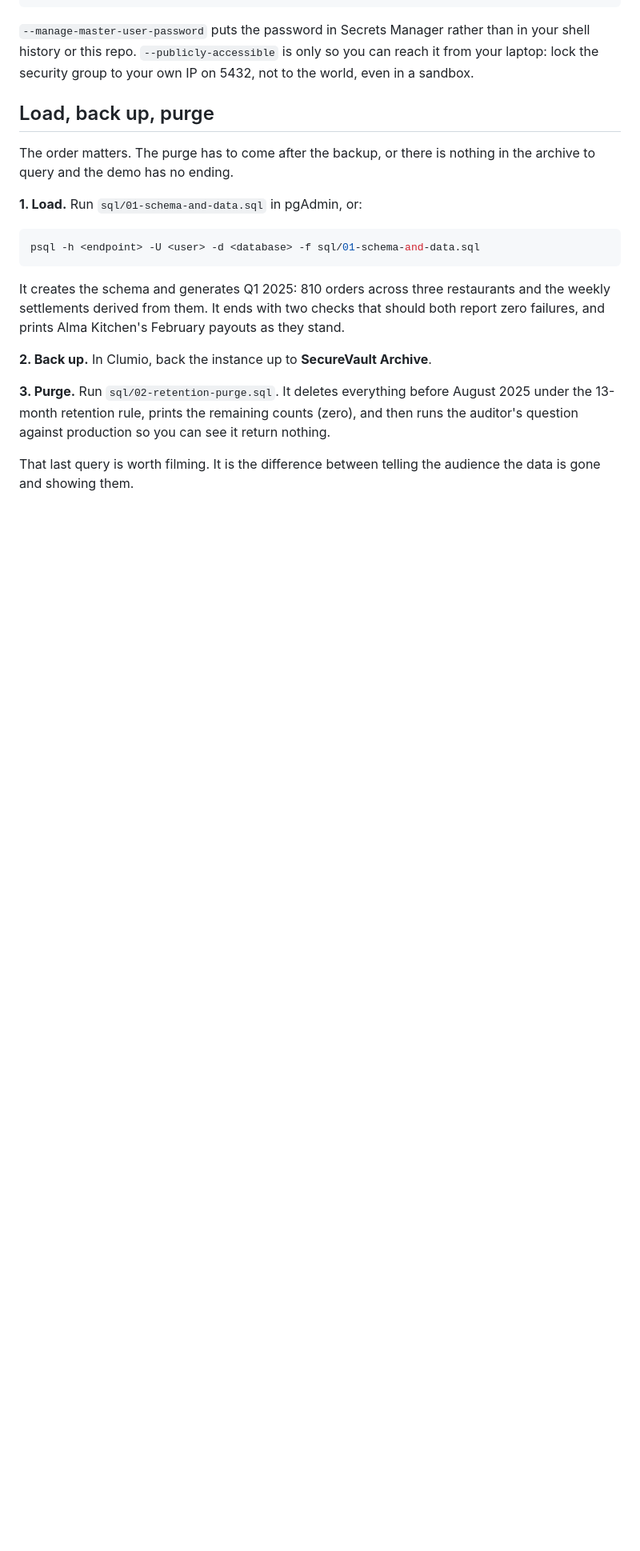
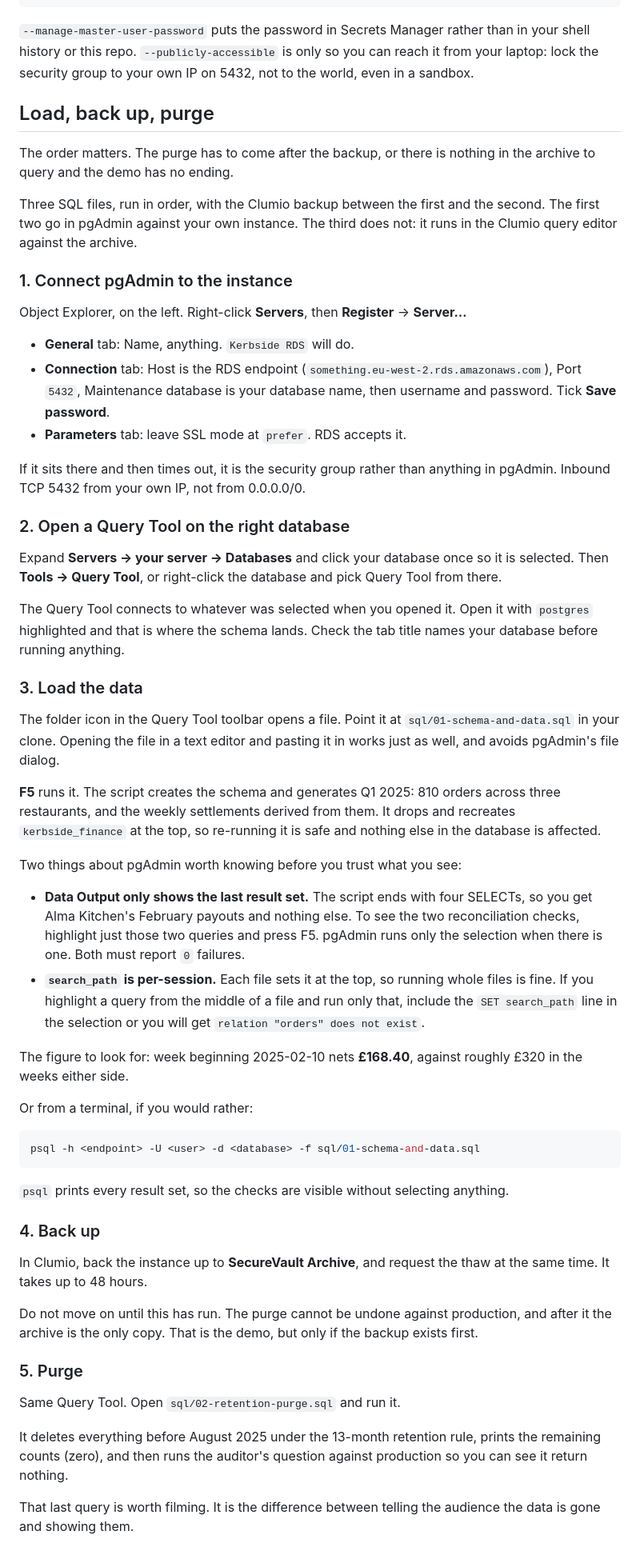
Before and after one commit to trekintech/Clumio-Demo, a Markdown page: docs/rds-audit-scenario.md, the part around one of its changes. Shown at 80% size. GitHub-like rendering; blank space fills up the shorter version.

Commit message:
Expand the RDS load steps into full pgAdmin instructions
The doc said "run 01-schema-and-data.sql in pgAdmin" and left the rest to
the reader. Now covers registering the server, opening the Query Tool
against the right database, and the two pgAdmin behaviours that make the
script look like it failed when it hasn't: Data Output showing only the
last result set, so the reconciliation checks are invisible unless you
select them, and search_path being per-session.

Co-Authored-By: Claude Opus 5 <noreply@anthropic.com>
Claude-Session: https://claude.ai/code/session_01M1hs5VhrxaTVNFigctacYD

````diff
--- a/docs/rds-audit-scenario.md
+++ b/docs/rds-audit-scenario.md
@@ -74,23 +74,85 @@ not to the world, even in a sandbox.
 The order matters. The purge has to come after the backup, or there is nothing
 in the archive to query and the demo has no ending.
 
-**1. Load.** Run `sql/01-schema-and-data.sql` in pgAdmin, or:
+Three SQL files, run in order, with the Clumio backup between the first and the
+second. The first two go in pgAdmin against your own instance. The third does
+not: it runs in the Clumio query editor against the archive.
+
+### 1. Connect pgAdmin to the instance
+
+Object Explorer, on the left. Right-click **Servers**, then **Register** →
+**Server…**
+
+- **General** tab: Name, anything. `Kerbside RDS` will do.
+- **Connection** tab: Host is the RDS endpoint
+  (`something.eu-west-2.rds.amazonaws.com`), Port `5432`, Maintenance database
+  is your database name, then username and password. Tick **Save password**.
+- **Parameters** tab: leave SSL mode at `prefer`. RDS accepts it.
+
+If it sits there and then times out, it is the security group rather than
+anything in pgAdmin. Inbound TCP 5432 from your own IP, not from 0.0.0.0/0.
+
+### 2. Open a Query Tool on the right database
+
+Expand **Servers → your server → Databases** and click your database once so it
+is selected. Then **Tools → Query Tool**, or right-click the database and pick
+Query Tool from there.
+
+The Query Tool connects to whatever was selected when you opened it. Open it
+with `postgres` highlighted and that is where the schema lands. Check the tab
+title names your database before running anything.
+
+### 3. Load the data
+
+The folder icon in the Query Tool toolbar opens a file. Point it at
+`sql/01-schema-and-data.sql` in your clone. Opening the file in a text editor
+and pasting it in works just as well, and avoids pgAdmin's file dialog.
+
+**F5** runs it. The script creates the schema and generates Q1 2025: 810 orders
+across three restaurants, and the weekly settlements derived from them. It
+drops and recreates `kerbside_finance` at the top, so re-running it is safe and
+nothing else in the database is affected.
+
+Two things about pgAdmin worth knowing before you trust what you see:
+
+- **Data Output only shows the last result set.** The script ends with four
+  SELECTs, so you get Alma Kitchen's February payouts and nothing else. To see
+  the two reconciliation checks, highlight just those two queries and press F5.
+  pgAdmin runs only the selection when there is one. Both must report `0`
+  failures.
+- **`search_path` is per-session.** Each file sets it at the top, so running
+  whole files is fine. If you highlight a query from the middle of a file and
+  run only that, include the `SET search_path` line in the selection or you
+  will get `relation "orders" does not exist`.
+
+The figure to look for: week beginning 2025-02-10 nets **£168.40**, against
+roughly £320 in the weeks either side.
+
+Or from a terminal, if you would rather:
 
 ```bash
 psql -h <endpoint> -U <user> -d <database> -f sql/01-schema-and-data.sql
 ```
 
-It creates the schema and generates Q1 2025: 810 orders across three
-restaurants and the weekly settlements derived from them. It ends with two
-checks that should both report zero failures, and prints Alma Kitchen's
-February payouts as they stand.
+`psql` prints every result set, so the checks are visible without selecting
+anything.
 
-**2. Back up.** In Clumio, back the instance up to **SecureVault Archive**.
+### 4. Back up
 
-**3. Purge.** Run `sql/02-retention-purge.sql`. It deletes everything before
-August 2025 under the 13-month retention rule, prints the remaining counts
-(zero), and then runs the auditor's question against production so you can see
-it return nothing.
+In Clumio, back the instance up to **SecureVault Archive**, and request the
+thaw at the same time. It takes up to 48 hours.
+
+Do not move on until this has run. The purge cannot be undone against
+production, and after it the archive is the only copy. That is the demo, but
+only if the backup exists first.
+
+### 5. Purge
+
+Same Query Tool. Open `sql/02-retention-purge.sql` and run it.
+
+It deletes everything before August 2025 under the 13-month retention rule,
+prints the remaining counts (zero), and then runs the auditor's question
+against production so you can see it return nothing.
 
 That last query is worth filming. It is the difference between telling the
 audience the data is gone and showing them.
````
Also changed, not shown: other parts of docs/rds-audit-scenario.md (+7 -0 lines).
